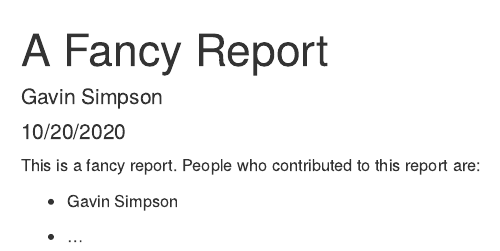
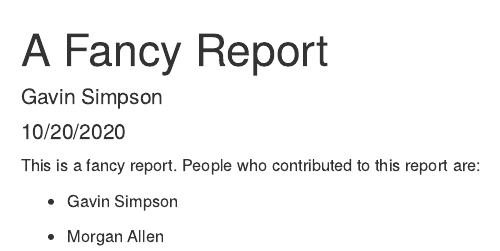
Before and after one commit to jsgs843/version-control, an R Markdown document (report.Rmd): the page in a window 1100 px wide, from its top. Rendered offline with R 4.5, knitr and Pandoc, with nearby package versions.

Commit message:
Add Morgan as a contributor

```diff
--- a/report.Rmd
+++ b/report.Rmd
@@ -13,4 +13,4 @@ This is a fancy report. People who contributed to this report are:
 
 * Gavin Simpson
 
-* ...
+* Morgan Allen
```
